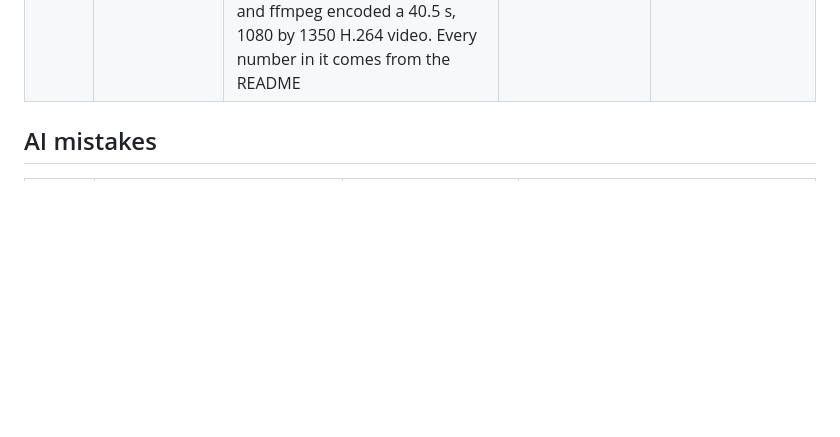
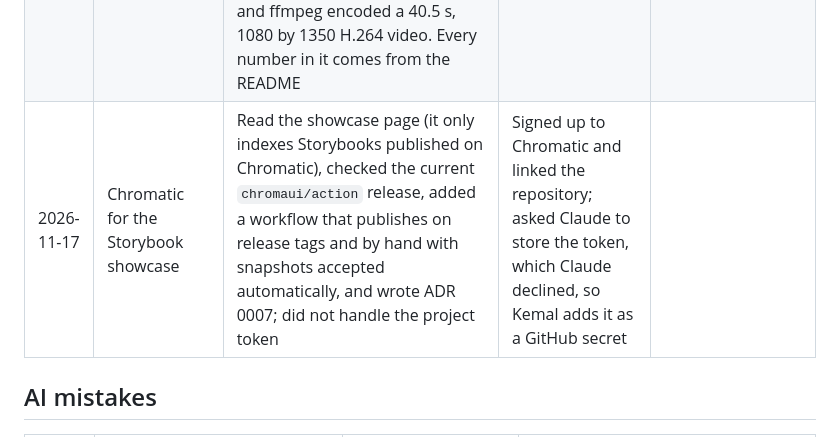
Before and after one commit to kscarfi/leeward-design-system, a Markdown page: docs/build-log.md, the part around the change. Drawn GitHub-style; blank space fills up the shorter version.

```diff
--- a/docs/build-log.md
+++ b/docs/build-log.md
@@ -34,6 +34,7 @@ The evidence for this project. Updated at the end of every task: what the AI did
 | 2026-11-16 | Demo app: iOS status bar, Wise-style home, sheet safe area, PageHeader | Drew the status bar as iOS does (San Francisco clock, cellular, Wi-Fi and battery glyphs, Dynamic Island); redesigned home with Wise as the benchmark: one large balance, three equal pill actions, accounts and transactions in plain lists; sheets and dialogs leave the home indicator's 34 px in the frame, as env(safe-area-inset-bottom) does on a real iPhone; removed PageHeader's background in the system and in the Figma builder, keeping it only when sticky | Asked for the iOS status bar, Wise as the home benchmark, space between sheets and the home indicator, and no PageHeader background |
 | 2026-11-16 | Toasts at the top | Added `placement` to ToastProvider (bottom by default, top for phone apps) with a story that checks the position; the demo app uses top. Checked why toasts seemed to stay: they hide after 6 seconds but Radix pauses the timer while the pointer is over them, and at the bottom they sat right on the buttons and tab bar | Asked for toasts from the top that hide on their own |
 | 2026-11-16 | LinkedIn video | Wrote a six scene storyboard and, after approval, built the scenes as one HTML timeline using Leeward's tokens and fonts, with the real demo app, Storybook and A/B demo screenshots; Playwright rendered 1,215 frames at 30 fps and ffmpeg encoded a 40.5 s, 1080 by 1350 H.264 video. Every number in it comes from the README | Chose 4:5, 30 to 45 seconds and on-screen text with no sound |
+| 2026-11-17 | Chromatic for the Storybook showcase | Read the showcase page (it only indexes Storybooks published on Chromatic), checked the current `chromaui/action` release, added a workflow that publishes on release tags and by hand with snapshots accepted automatically, and wrote ADR 0007; did not handle the project token | Signed up to Chromatic and linked the repository; asked Claude to store the token, which Claude declined, so Kemal adds it as a GitHub secret |
 
 ## AI mistakes
 
```
Also changed, not shown: docs/decisions/0007-chromatic-for-the-showcase.md (added, +20 -0 lines), docs/decisions/README.md (+1 -0 lines), docs/media/leeward-linkedin-1-title.png (added), docs/media/leeward-linkedin-2-product.png (added), docs/media/leeward-linkedin-3-same-prompt.png (added), 3 other files.
